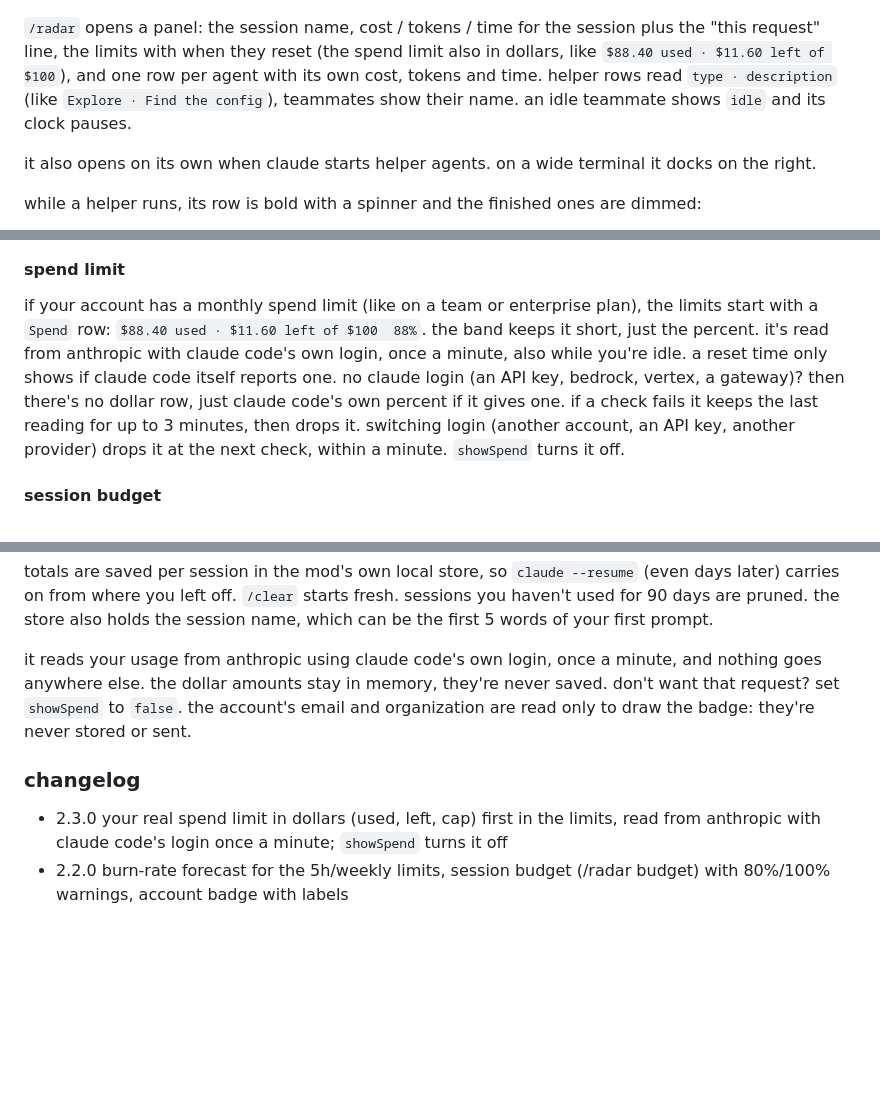
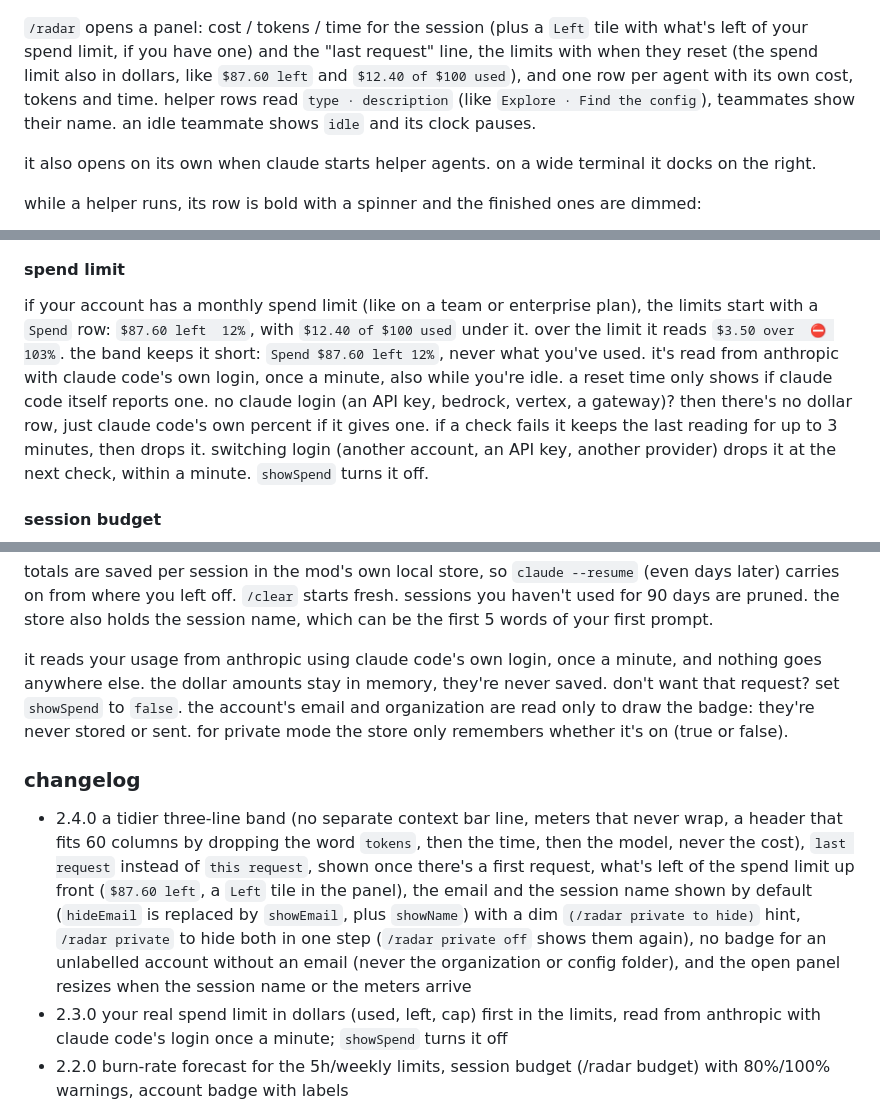
Before and after one commit to Tejas274/claude-mods, a Markdown page: usage-radar/README.md, 3 parts joined by grey strips. Drawn GitHub-style; folded sections open; blank space fills up the shorter version.

```diff
--- a/usage-radar/README.md
+++ b/usage-radar/README.md
@@ -33,7 +33,7 @@ the session name is your `/rename` name if you gave one. otherwise it's a ticket
 
 ![the /radar panel](docs/images/panel-demo.png)
 
-`/radar` opens a panel: the session name, cost / tokens / time for the session plus the "this request" line, the limits with when they reset (the spend limit also in dollars, like `$88.40 used · $11.60 left of $100`), and one row per agent with its own cost, tokens and time. helper rows read `type · description` (like `Explore · Find the config`), teammates show their name. an idle teammate shows `idle` and its clock pauses.
+`/radar` opens a panel: cost / tokens / time for the session (plus a `Left` tile with what's left of your spend limit, if you have one) and the "last request" line, the limits with when they reset (the spend limit also in dollars, like `$87.60 left` and `$12.40 of $100 used`), and one row per agent with its own cost, tokens and time. helper rows read `type · description` (like `Explore · Find the config`), teammates show their name. an idle teammate shows `idle` and its clock pauses.
 
 it also opens on its own when claude starts helper agents. on a wide terminal it docks on the right.
 
@@ -43,7 +43,7 @@ while a helper runs, its row is bold with a spinner and the finished ones are di
 
 #### spend limit
 
-if your account has a monthly spend limit (like on a team or enterprise plan), the limits start with a `Spend` row: `$88.40 used · $11.60 left of $100  88%`. the band keeps it short, just the percent. it's read from anthropic with claude code's own login, once a minute, also while you're idle. a reset time only shows if claude code itself reports one. no claude login (an API key, bedrock, vertex, a gateway)? then there's no dollar row, just claude code's own percent if it gives one. if a check fails it keeps the last reading for up to 3 minutes, then drops it. switching login (another account, an API key, another provider) drops it at the next check, within a minute. `showSpend` turns it off.
+if your account has a monthly spend limit (like on a team or enterprise plan), the limits start with a `Spend` row: `$87.60 left  12%`, with `$12.40 of $100 used` under it. over the limit it reads `$3.50 over  ⛔ 103%`. the band keeps it short: `Spend $87.60 left 12%`, never what you've used. it's read from anthropic with claude code's own login, once a minute, also while you're idle. a reset time only shows if claude code itself reports one. no claude login (an API key, bedrock, vertex, a gateway)? then there's no dollar row, just claude code's own percent if it gives one. if a check fails it keeps the last reading for up to 3 minutes, then drops it. switching login (another account, an API key, another provider) drops it at the next check, within a minute. `showSpend` turns it off.
 
 #### session budget
 
@@ -125,12 +132,13 @@ time is working time: from your prompt until every agent is done. idle gaps betw
 
 totals are saved per session in the mod's own local store, so `claude --resume` (even days later) carries on from where you left off. `/clear` starts fresh. sessions you haven't used for 90 days are pruned. the store also holds the session name, which can be the first 5 words of your first prompt.
 
-it reads your usage from anthropic using claude code's own login, once a minute, and nothing goes anywhere else. the dollar amounts stay in memory, they're never saved. don't want that request? set `showSpend` to `false`. the account's email and organization are read only to draw the badge: they're never stored or sent.
+it reads your usage from anthropic using claude code's own login, once a minute, and nothing goes anywhere else. the dollar amounts stay in memory, they're never saved. don't want that request? set `showSpend` to `false`. the account's email and organization are read only to draw the badge: they're never stored or sent. for private mode the store only remembers whether it's on (true or false).
 
 </details>
 
 ### changelog
 
+- 2.4.0 a tidier three-line band (no separate context bar line, meters that never wrap, a header that fits 60 columns by dropping the word `tokens`, then the time, then the model, never the cost), `last request` instead of `this request`, shown once there's a first request, what's left of the spend limit up front (`$87.60 left`, a `Left` tile in the panel), the email and the session name shown by default (`hideEmail` is replaced by `showEmail`, plus `showName`) with a dim `(/radar private to hide)` hint, `/radar private` to hide both in one step (`/radar private off` shows them again), no badge for an unlabelled account without an email (never the organization or config folder), and the open panel resizes when the session name or the meters arrive
 - 2.3.0 your real spend limit in dollars (used, left, cap) first in the limits, read from anthropic with claude code's login once a minute; `showSpend` turns it off
 - 2.2.0 burn-rate forecast for the 5h/weekly limits, session budget (/radar budget) with 80%/100% warnings, account badge with labels
 - 2.1.1 timer keeps ticking while background helpers work, live refresh, main row shows session totals, agents kept for the whole session, ticket IDs from Jira links and fewer false ones, teammate names, idle teammates pause their clock
```
Also changed, not shown: other parts of usage-radar/README.md (+11 -4 lines), usage-radar/docs/images/account-badge.png, usage-radar/docs/images/band.png, usage-radar/docs/images/panel-demo.png, usage-radar/docs/images/panel-running.png, 5 other files.
